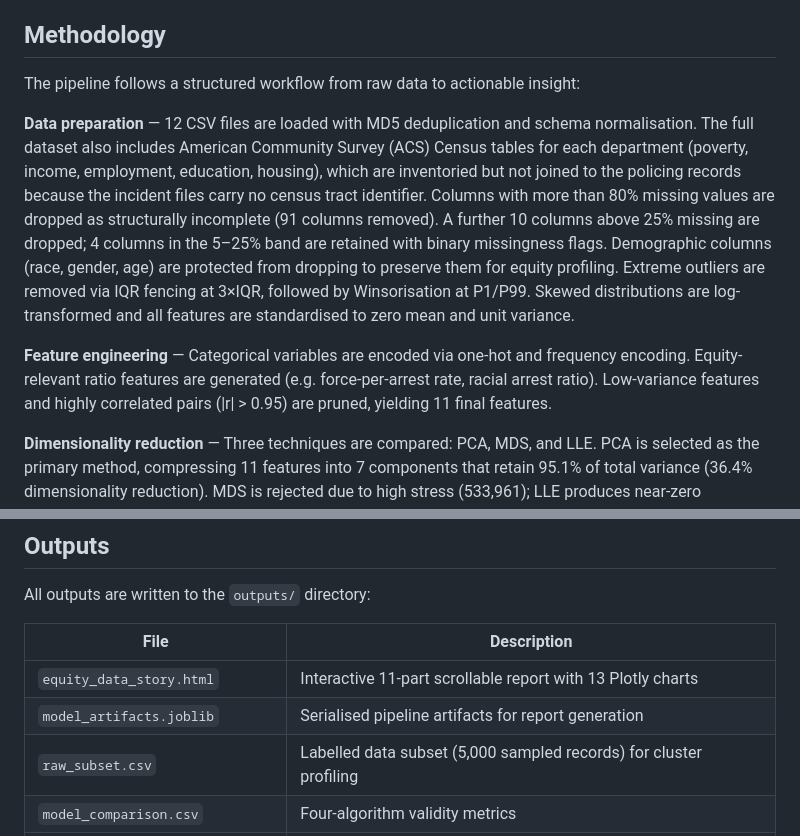
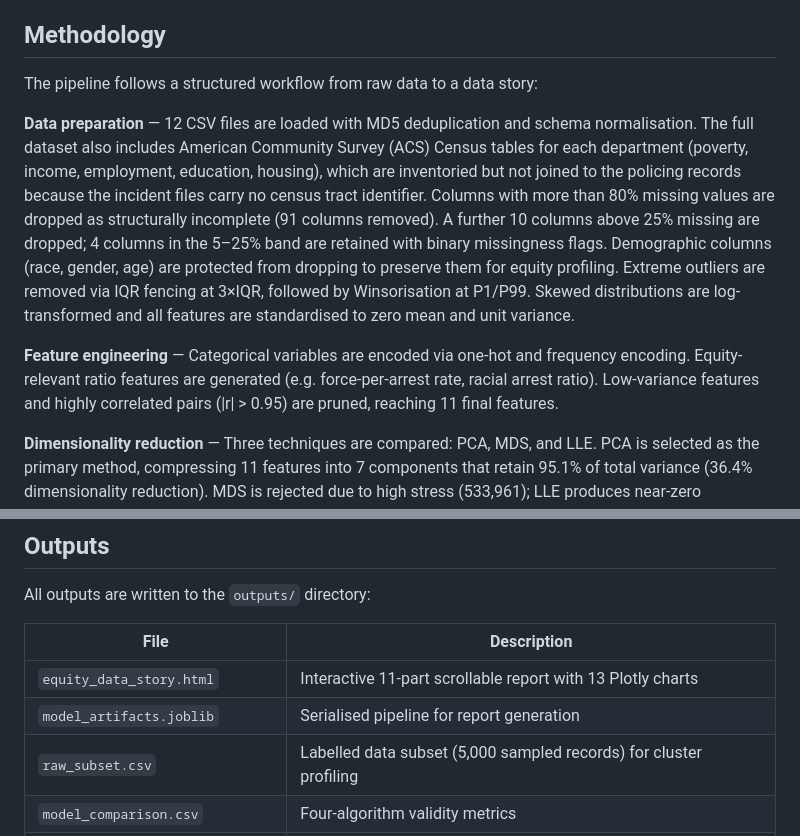
Before and after one commit to imanjouhar/policing_equity, a Markdown page: readme.md, 2 parts joined by grey strips. Rendered like a GitHub page.

Commit message:
Update terminology in README for clarity

```diff
--- a/readme.md
+++ b/readme.md
@@ -19,7 +19,7 @@ those gaps.
 
 ## Methodology
 
-The pipeline follows a structured workflow from raw data to actionable insight:
+The pipeline follows a structured workflow from raw data to a data story:
 
 **Data preparation** — 12 CSV files are loaded with MD5 deduplication and
 schema normalisation. The full dataset also includes American Community Survey
@@ -38,7 +38,7 @@ variance.
 **Feature engineering** — Categorical variables are encoded via one-hot and
 frequency encoding. Equity-relevant ratio features are generated (e.g.
 force-per-arrest rate, racial arrest ratio). Low-variance features and highly
-correlated pairs (|r| > 0.95) are pruned, yielding 11 final features.
+correlated pairs (|r| > 0.95) are pruned, reaching 11 final features.
 
 **Dimensionality reduction** — Three techniques are compared: PCA, MDS, and
 LLE. PCA is selected as the primary method, compressing 11 features into 7
@@ -108,7 +108,7 @@ All outputs are written to the `outputs/` directory:
 | File | Description |
 |------|-------------|
 | `equity_data_story.html` | Interactive 11-part scrollable report with 13 Plotly charts |
-| `model_artifacts.joblib` | Serialised pipeline artifacts for report generation |
+| `model_artifacts.joblib` | Serialised pipeline for report generation |
 | `raw_subset.csv` | Labelled data subset (5,000 sampled records) for cluster profiling |
 | `model_comparison.csv` | Four-algorithm validity metrics |
 | `dr_comparison.csv` | Dimensionality reduction method comparison |
```
